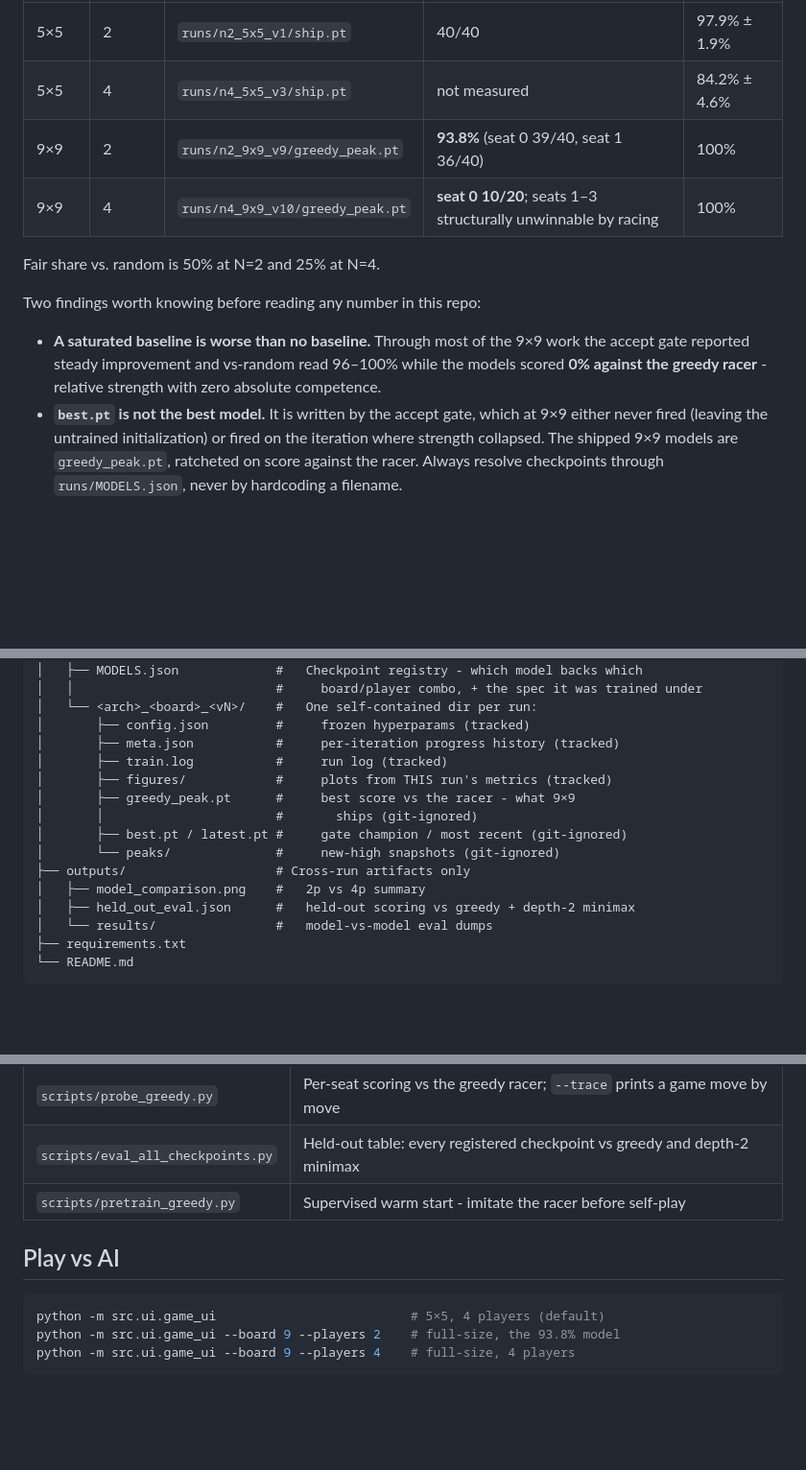
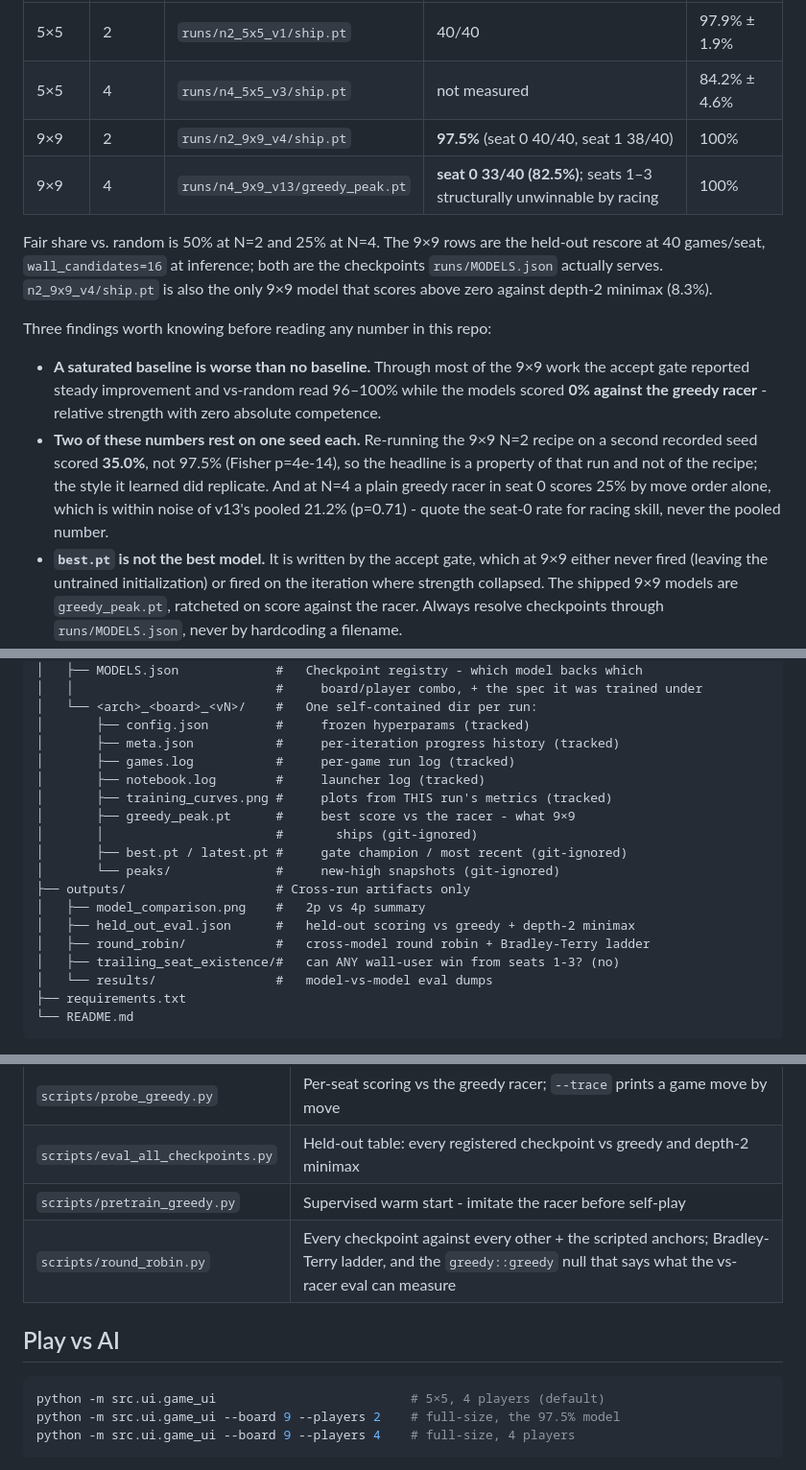
Before and after one commit to ReefKenig/dl-quoridor, a Markdown page: README.md, 3 parts joined by grey strips. Shown at 96% size. Rendered like a GitHub page; blank space fills up the shorter version.

Commit message:
Refresh the README for the v13 pin and the current registry
Both 9x9 rows named checkpoints the registry no longer serves: N=2 is
n2_9x9_v4/ship.pt at 97.5%, not v9 at 93.8% (which rescored to 91.2%
anyway), and N=4 is v13 at seat 0 33/40, not v10 at 10/20.

Adds the single-seed caveat on both headline numbers, the factored head as
the third load-bearing 9x9 setting, the n2_v4_seed variant, round_robin.py,
and corrects the run-dir tree (games.log/notebook.log and training_curves.png,
none of which are called train.log or figures/).

````diff
--- a/README.md
+++ b/README.md
@@ -14,14 +14,23 @@ Measured against a fixed shortest-path opponent ("greedy": always take the move
 |---|---|---|---|---|
 | 5×5 | 2 | `runs/n2_5x5_v1/ship.pt` | 40/40 | 97.9% ± 1.9% |
 | 5×5 | 4 | `runs/n4_5x5_v3/ship.pt` | not measured | 84.2% ± 4.6% |
-| 9×9 | 2 | `runs/n2_9x9_v9/greedy_peak.pt` | **93.8%** (seat 0 39/40, seat 1 36/40) | 100% |
-| 9×9 | 4 | `runs/n4_9x9_v10/greedy_peak.pt` | **seat 0 10/20**; seats 1–3 structurally unwinnable by racing | 100% |
+| 9×9 | 2 | `runs/n2_9x9_v4/ship.pt` | **97.5%** (seat 0 40/40, seat 1 38/40) | 100% |
+| 9×9 | 4 | `runs/n4_9x9_v13/greedy_peak.pt` | **seat 0 33/40 (82.5%)**; seats 1–3 structurally unwinnable by racing | 100% |
 
-Fair share vs. random is 50% at N=2 and 25% at N=4.
+Fair share vs. random is 50% at N=2 and 25% at N=4. The 9×9 rows are the
+held-out rescore at 40 games/seat, `wall_candidates=16` at inference; both are
+the checkpoints `runs/MODELS.json` actually serves. `n2_9x9_v4/ship.pt` is also
+the only 9×9 model that scores above zero against depth-2 minimax (8.3%).
 
-Two findings worth knowing before reading any number in this repo:
+Three findings worth knowing before reading any number in this repo:
 
 - **A saturated baseline is worse than no baseline.** Through most of the 9×9 work the accept gate reported steady improvement and vs-random read 96–100% while the models scored **0% against the greedy racer** - relative strength with zero absolute competence.
+- **Two of these numbers rest on one seed each.** Re-running the 9×9 N=2 recipe
+  on a second recorded seed scored **35.0%**, not 97.5% (Fisher p=4e-14), so the
+  headline is a property of that run and not of the recipe; the style it learned
+  did replicate. And at N=4 a plain greedy racer in seat 0 scores 25% by move
+  order alone, which is within noise of v13's pooled 21.2% (p=0.71) - quote the
+  seat-0 rate for racing skill, never the pooled number.
 - **`best.pt` is not the best model.** It is written by the accept gate, which at 9×9 either never fired (leaving the untrained initialization) or fired on the iteration where strength collapsed. The shipped 9×9 models are `greedy_peak.pt`, ratcheted on score against the racer. Always resolve checkpoints through `runs/MODELS.json`, never by hardcoding a filename.
 
 ## Project Structure
@@ -67,8 +76,9 @@ dl-quoridor/
 │   └── <arch>_<board>_<vN>/    #   One self-contained dir per run:
 │       ├── config.json         #     frozen hyperparams (tracked)
 │       ├── meta.json           #     per-iteration progress history (tracked)
-│       ├── train.log           #     run log (tracked)
-│       ├── figures/            #     plots from THIS run's metrics (tracked)
+│       ├── games.log           #     per-game run log (tracked)
+│       ├── notebook.log        #     launcher log (tracked)
+│       ├── training_curves.png #     plots from THIS run's metrics (tracked)
 │       ├── greedy_peak.pt      #     best score vs the racer - what 9×9
 │       │                       #       ships (git-ignored)
 │       ├── best.pt / latest.pt #     gate champion / most recent (git-ignored)
@@ -76,6 +86,8 @@ dl-quoridor/
 ├── outputs/                    # Cross-run artifacts only
 │   ├── model_comparison.png    #   2p vs 4p summary
 │   ├── held_out_eval.json      #   held-out scoring vs greedy + depth-2 minimax
+│   ├── round_robin/            #   cross-model round robin + Bradley-Terry ladder
+│   ├── trailing_seat_existence/#   can ANY wall-user win from seats 1-3? (no)
 │   └── results/                #   model-vs-model eval dumps
 ├── requirements.txt
 └── README.md
@@ -153,12 +171,13 @@ Two settings are load-bearing and easy to get wrong:
 | `scripts/probe_greedy.py` | Per-seat scoring vs the greedy racer; `--trace` prints a game move by move |
 | `scripts/eval_all_checkpoints.py` | Held-out table: every registered checkpoint vs greedy and depth-2 minimax |
 | `scripts/pretrain_greedy.py` | Supervised warm start - imitate the racer before self-play |
+| `scripts/round_robin.py` | Every checkpoint against every other + the scripted anchors; Bradley-Terry ladder, and the `greedy::greedy` null that says what the vs-racer eval can measure |
 
 ## Play vs AI
 
 ```bash
 python -m src.ui.game_ui                          # 5×5, 4 players (default)
-python -m src.ui.game_ui --board 9 --players 2    # full-size, the 93.8% model
+python -m src.ui.game_ui --board 9 --players 2    # full-size, the 97.5% model
 python -m src.ui.game_ui --board 9 --players 4    # full-size, 4 players
 ```
 
````
Also changed, not shown: other parts of README.md (+8 -2 lines).
